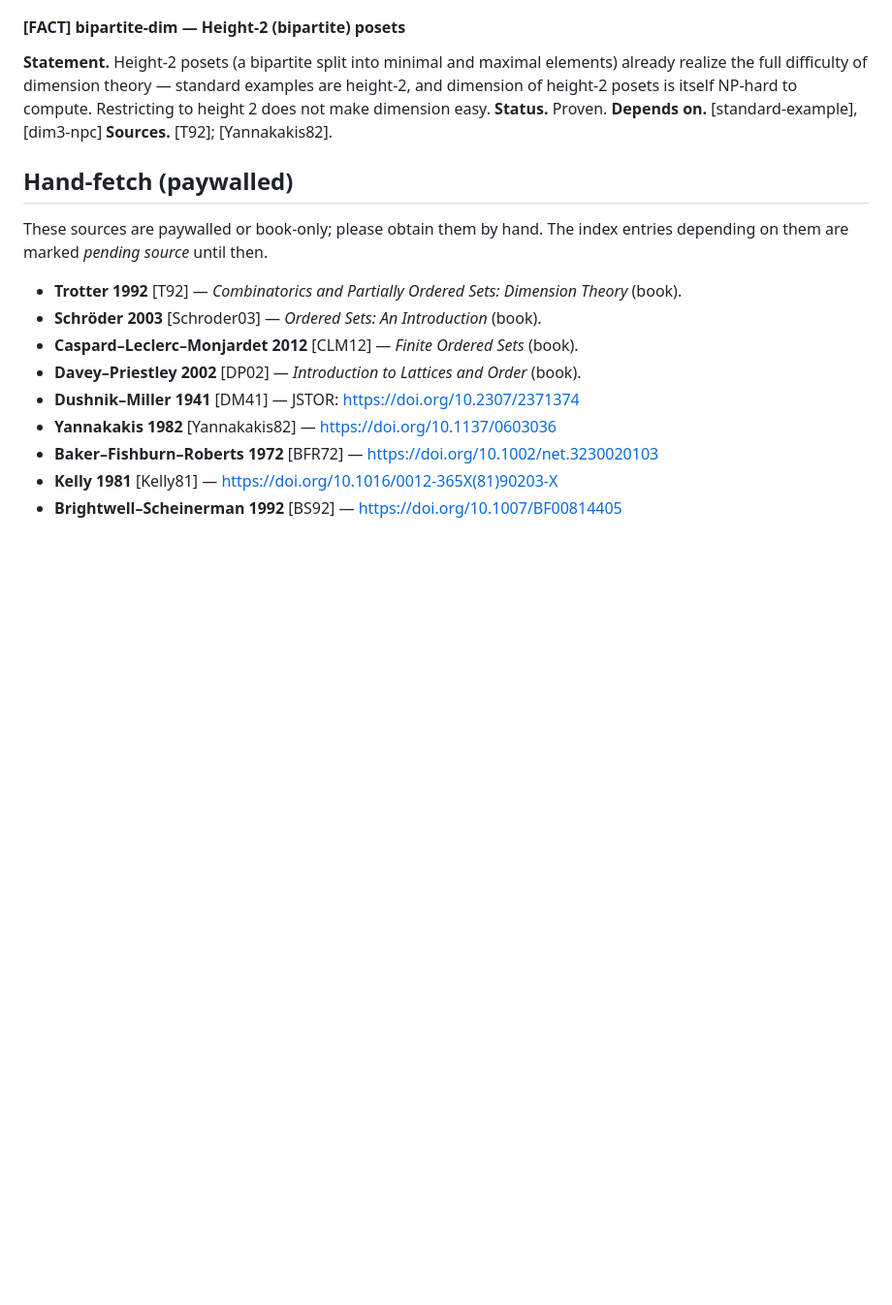
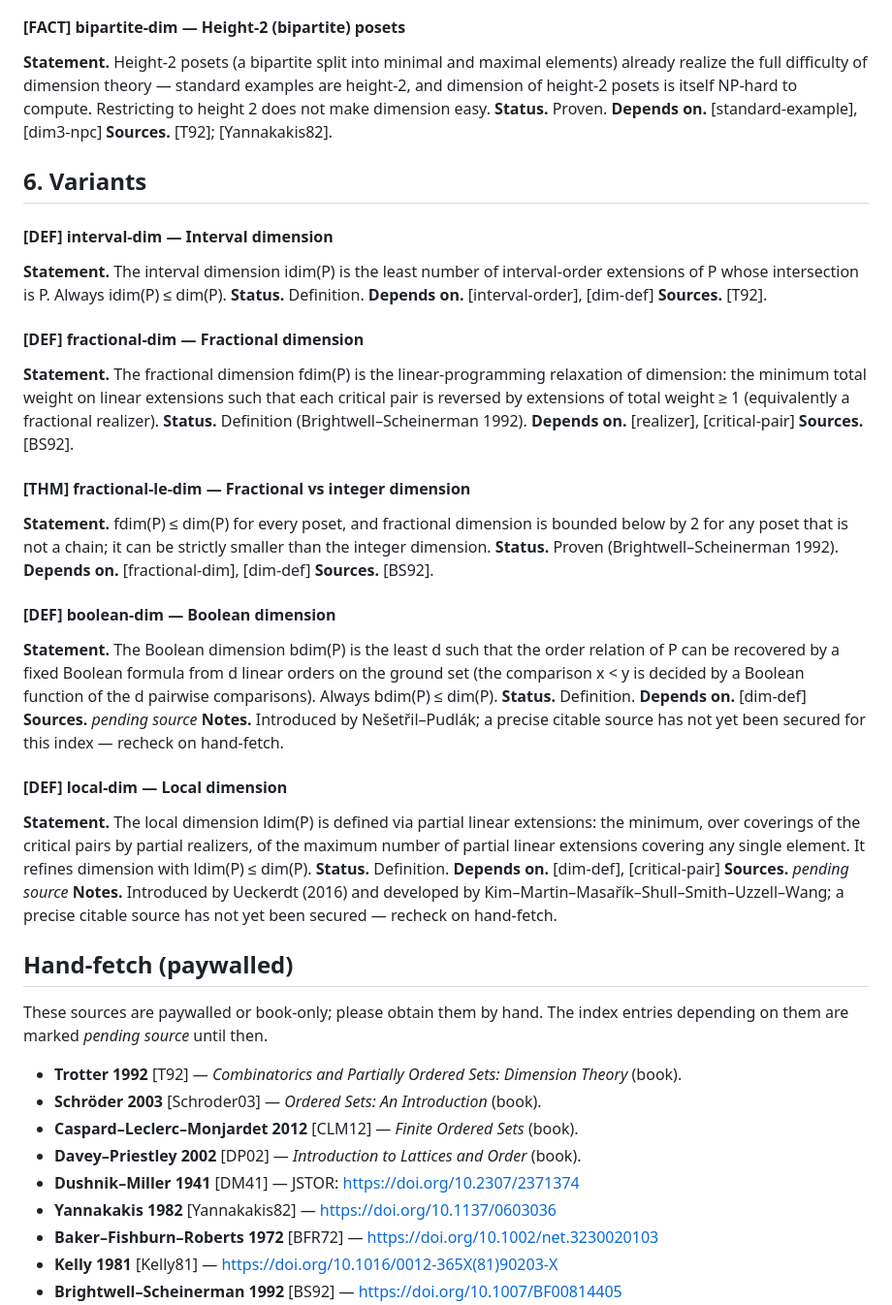
Before and after one commit to KotyanTheKhan/playground, a Markdown page: docs/references/dimension-index.md, the part around the change. Shown at 97% size. Rendered like a GitHub page; blank space fills up the shorter version.

Commit message:
docs(refs): dimension index -- variants (interval/fractional/Boolean/local)

```diff
--- a/docs/references/dimension-index.md
+++ b/docs/references/dimension-index.md
@@ -178,6 +178,40 @@ See also `hiraguchi-sources.md` for the Hiraguchi-bound source dossier.
 **Depends on.** [standard-example], [dim3-npc]
 **Sources.** [T92]; [Yannakakis82].
 
+## 6. Variants
+
+#### [DEF] interval-dim — Interval dimension
+**Statement.** The interval dimension idim(P) is the least number of interval-order extensions of P whose intersection is P. Always idim(P) ≤ dim(P).
+**Status.** Definition.
+**Depends on.** [interval-order], [dim-def]
+**Sources.** [T92].
+
+#### [DEF] fractional-dim — Fractional dimension
+**Statement.** The fractional dimension fdim(P) is the linear-programming relaxation of dimension: the minimum total weight on linear extensions such that each critical pair is reversed by extensions of total weight ≥ 1 (equivalently a fractional realizer).
+**Status.** Definition (Brightwell–Scheinerman 1992).
+**Depends on.** [realizer], [critical-pair]
+**Sources.** [BS92].
+
+#### [THM] fractional-le-dim — Fractional vs integer dimension
+**Statement.** fdim(P) ≤ dim(P) for every poset, and fractional dimension is bounded below by 2 for any poset that is not a chain; it can be strictly smaller than the integer dimension.
+**Status.** Proven (Brightwell–Scheinerman 1992).
+**Depends on.** [fractional-dim], [dim-def]
+**Sources.** [BS92].
+
+#### [DEF] boolean-dim — Boolean dimension
+**Statement.** The Boolean dimension bdim(P) is the least d such that the order relation of P can be recovered by a fixed Boolean formula from d linear orders on the ground set (the comparison x < y is decided by a Boolean function of the d pairwise comparisons). Always bdim(P) ≤ dim(P).
+**Status.** Definition.
+**Depends on.** [dim-def]
+**Sources.** *pending source*
+**Notes.** Introduced by Nešetřil–Pudlák; a precise citable source has not yet been secured for this index — recheck on hand-fetch.
+
+#### [DEF] local-dim — Local dimension
+**Statement.** The local dimension ldim(P) is defined via partial linear extensions: the minimum, over coverings of the critical pairs by partial realizers, of the maximum number of partial linear extensions covering any single element. It refines dimension with ldim(P) ≤ dim(P).
+**Status.** Definition.
+**Depends on.** [dim-def], [critical-pair]
+**Sources.** *pending source*
+**Notes.** Introduced by Ueckerdt (2016) and developed by Kim–Martin–Masařík–Shull–Smith–Uzzell–Wang; a precise citable source has not yet been secured — recheck on hand-fetch.
+
 ## Hand-fetch (paywalled)
 
 These sources are paywalled or book-only; please obtain them by hand. The index
```
